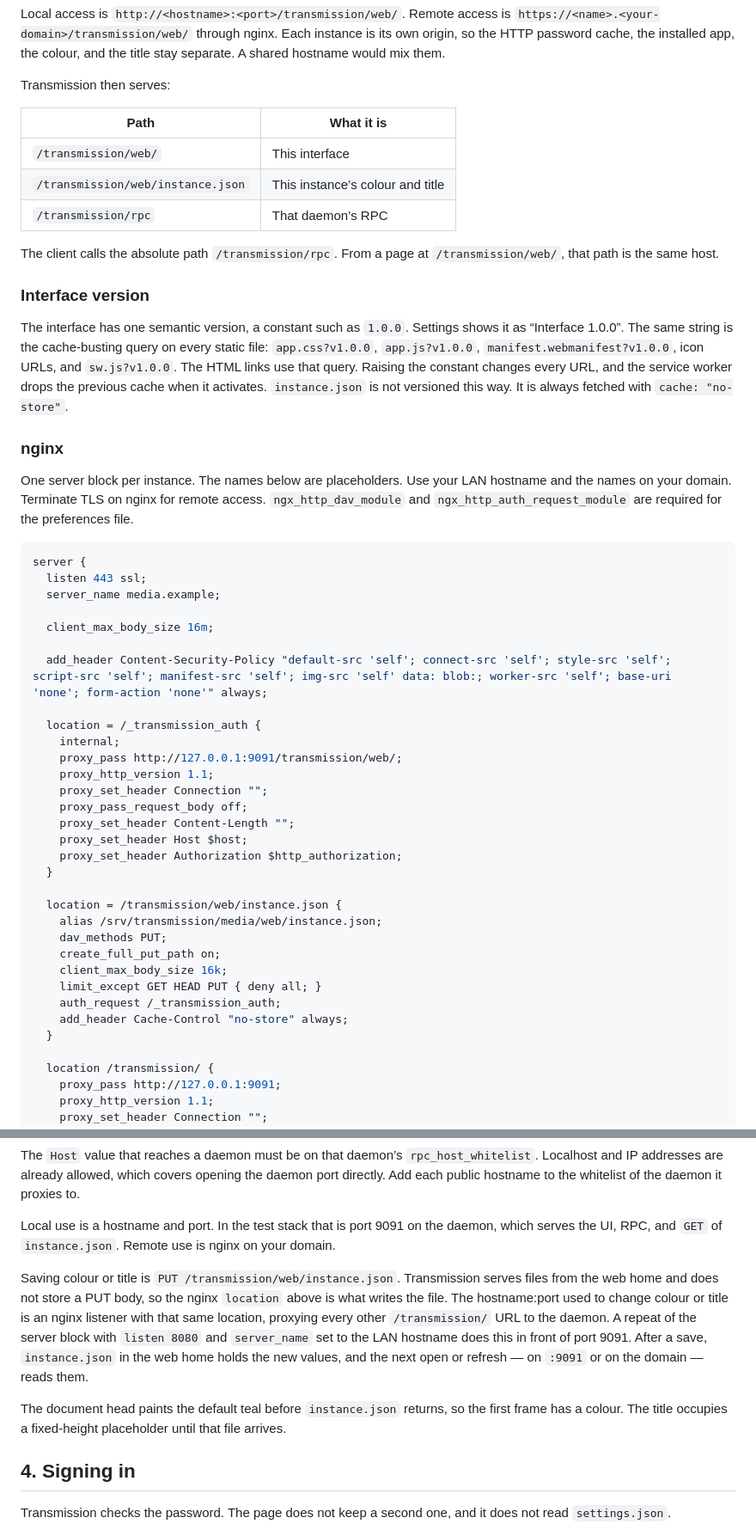
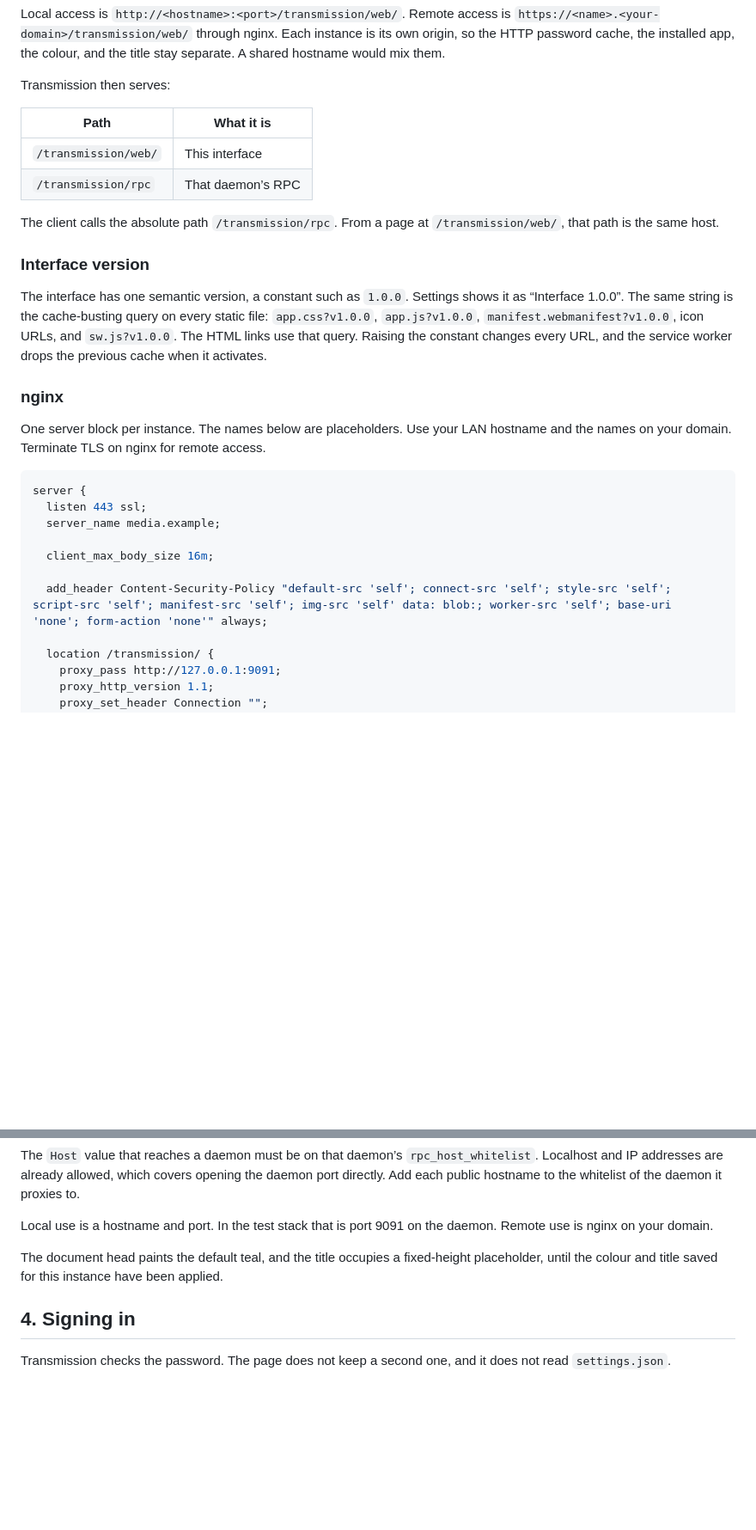
Before and after one commit to schleising/transmission-webui, a Markdown page: Design/transmission-webui.md, 2 parts joined by grey strips. Shown at 86% size. Drawn GitHub-style; blank space fills up the shorter version.

````diff
--- a/Design/transmission-webui.md
+++ b/Design/transmission-webui.md
@@ -80,18 +80,17 @@ Transmission then serves:
 | Path | What it is |
 |---|---|
 | `/transmission/web/` | This interface |
-| `/transmission/web/instance.json` | This instance’s colour and title |
 | `/transmission/rpc` | That daemon’s RPC |
 
 The client calls the absolute path `/transmission/rpc`. From a page at `/transmission/web/`, that path is the same host.
 
 ### Interface version
 
-The interface has one semantic version, a constant such as `1.0.0`. Settings shows it as “Interface 1.0.0”. The same string is the cache-busting query on every static file: `app.css?v1.0.0`, `app.js?v1.0.0`, `manifest.webmanifest?v1.0.0`, icon URLs, and `sw.js?v1.0.0`. The HTML links use that query. Raising the constant changes every URL, and the service worker drops the previous cache when it activates. `instance.json` is not versioned this way. It is always fetched with `cache: "no-store"`.
+The interface has one semantic version, a constant such as `1.0.0`. Settings shows it as “Interface 1.0.0”. The same string is the cache-busting query on every static file: `app.css?v1.0.0`, `app.js?v1.0.0`, `manifest.webmanifest?v1.0.0`, icon URLs, and `sw.js?v1.0.0`. The HTML links use that query. Raising the constant changes every URL, and the service worker drops the previous cache when it activates.
 
 ### nginx
 
-One server block per instance. The names below are placeholders. Use your LAN hostname and the names on your domain. Terminate TLS on nginx for remote access. `ngx_http_dav_module` and `ngx_http_auth_request_module` are required for the preferences file.
+One server block per instance. The names below are placeholders. Use your LAN hostname and the names on your domain. Terminate TLS on nginx for remote access.
 
 ```nginx
 server {
@@ -101,27 +100,6 @@ server {
   client_max_body_size 16m;
 
   add_header Content-Security-Policy "default-src 'self'; connect-src 'self'; style-src 'self'; script-src 'self'; manifest-src 'self'; img-src 'self' data: blob:; worker-src 'self'; base-uri 'none'; form-action 'none'" always;
-
-  location = /_transmission_auth {
-    internal;
-    proxy_pass http://127.0.0.1:9091/transmission/web/;
-    proxy_http_version 1.1;
-    proxy_set_header Connection "";
-    proxy_pass_request_body off;
-    proxy_set_header Content-Length "";
-    proxy_set_header Host $host;
-    proxy_set_header Authorization $http_authorization;
-  }
-
-  location = /transmission/web/instance.json {
-    alias /srv/transmission/media/web/instance.json;
-    dav_methods PUT;
-    create_full_put_path on;
-    client_max_body_size 16k;
-    limit_except GET HEAD PUT { deny all; }
-    auth_request /_transmission_auth;
-    add_header Cache-Control "no-store" always;
-  }
 
   location /transmission/ {
     proxy_pass http://127.0.0.1:9091;
@@ -158,11 +136,9 @@ A second instance repeats the server with its own `server_name`, upstream port,
 
 The `Host` value that reaches a daemon must be on that daemon’s `rpc_host_whitelist`. Localhost and IP addresses are already allowed, which covers opening the daemon port directly. Add each public hostname to the whitelist of the daemon it proxies to.
 
-Local use is a hostname and port. In the test stack that is port 9091 on the daemon, which serves the UI, RPC, and `GET` of `instance.json`. Remote use is nginx on your domain.
+Local use is a hostname and port. In the test stack that is port 9091 on the daemon. Remote use is nginx on your domain.
 
-Saving colour or title is `PUT /transmission/web/instance.json`. Transmission serves files from the web home and does not store a PUT body, so the nginx `location` above is what writes the file. The hostname:port used to change colour or title is an nginx listener with that same location, proxying every other `/transmission/` URL to the daemon. A repeat of the server block with `listen 8080` and `server_name` set to the LAN hostname does this in front of port 9091. After a save, `instance.json` in the web home holds the new values, and the next open or refresh — on `:9091` or on the domain — reads them.
-
-The document head paints the default teal before `instance.json` returns, so the first frame has a colour. The title occupies a fixed-height placeholder until that file arrives.
+The document head paints the default teal, and the title occupies a fixed-height placeholder, until the colour and title saved for this instance have been applied.
 
 ## 4. Signing in
 
````
Also changed, not shown: other parts of Design/transmission-webui.md (+13 -22 lines).
